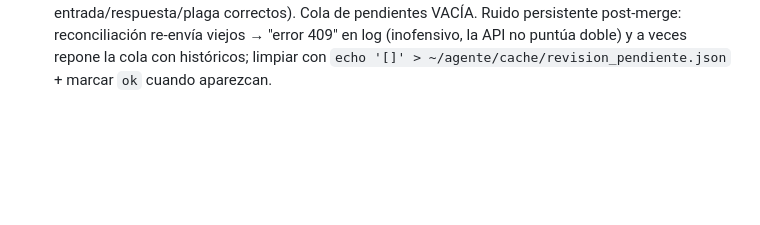
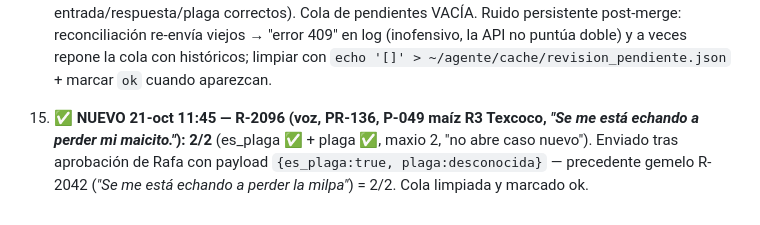
Before and after one commit to marosorio08/Alerta_Plaga, a Markdown page: MEMORIA_VERIFICACION.md, the part around the change. Rendered like a GitHub page; blank space fills up the shorter version.

Commit message:
docs(memoria): R-2096 2/2 (texto vago, gemelo R-2042), enviado con aprobación, cola limpia

```diff
--- a/MEMORIA_VERIFICACION.md
+++ b/MEMORIA_VERIFICACION.md
@@ -175,3 +175,4 @@ python bot/estado_despliegue.py
 12. **🔀 NUEVO 21-oct 10:24 — el PR #6 de Emmanuel SÍ se fusionó al main** (commit de merge `eb877cf`, hecho por el dueño del repo, encima del histórico). Efectos verificados con batería: **NO rompió nada** — `validar_brote` 40/40 + R-2070 ✅ + R-2084 ✅, `validar_nivel2` 40/40/40, `probar_motor` 77/77. Conservó: dedupe cluster 24 h, parkeo de dudosos (`_es_dudoso`/`_parkear_dudoso`), consenso híbrido. Sumó: respuestas con id original (`_fusionar_respuesta`), refresco de `/casos-previos`+`/visitas`, reconciliación idempotente `_reconciliar`. **⚠️ Efecto colateral operativo:** la reconciliación reprocesa reportes VIEJOS ya registrados → ruido en el log (`error registrando R-20xx: 409`) y repone la cola de pendientes con reportes históricos. No pierde puntos (409 no puntúa doble) pero ensucia; limpiar la cola de viejos con `echo '[]'` + marcarlos `ok` en vigilante_estado cuando aparezcan.
 13. **✅ NUEVO 21-oct 10:30 — R-2090 (voz, PR-289, P-260 haba, *"manchas cafés como de chocolate... tres cuartas partes"*): 5/5 PERFECTO** (mancha_chocolate ✅ semáforo amarillo ✅ T-12 ✅ brote false ✅), registrado automáticamente por el listener post-merge. Tabla 10:30: **7_7 = 333/355 (93.8%) = MISA (333/355), EMPATE en cabeza** — 90/90 enviados, err 9 (los 2 extra irrecuperables R-2082 técnico + R-2084 brote). Los reportes brote se están acertando tras el fix (R-2084 era el último falso negativo).
 14. **✅ NUEVO 21-oct 10:55 — monitoreo al día: 343/365 (94.0%), EMPATE con MISA (343/365), 92/92 enviados.** Últimos casos verificado: **R-2091** (voz, PR-230, P-183 jitomate, mosquita_blanca, amarillo T-11, brote false) → **5/5** ✅ y **R-2092** (texto, PR-258, P-218 maíz, gusano_cogollero, amarillo T-11, brote false) → **5/5** ✅, ambos registrados automáticamente por el listener (bitácora las muestra con entrada/respuesta/plaga correctos). Cola de pendientes VACÍA. Ruido persistente post-merge: reconciliación re-envía viejos → "error 409" en log (inofensivo, la API no puntúa doble) y a veces repone la cola con históricos; limpiar con `echo '[]' > ~/agente/cache/revision_pendiente.json` + marcar `ok` cuando aparezcan.
+15. **✅ NUEVO 21-oct 11:45 — R-2096 (voz, PR-136, P-049 maíz R3 Texcoco, *"Se me está echando a perder mi maicito."*): 2/2** (es_plaga ✅ + plaga ✅, maxio 2, "no abre caso nuevo"). Enviado tras aprobación de Rafa con payload `{es_plaga:true, plaga:desconocida}` — precedente gemelo R-2042 (*"Se me está echando a perder la milpa"*) = 2/2. Cola limpiada y marcado ok.
```
